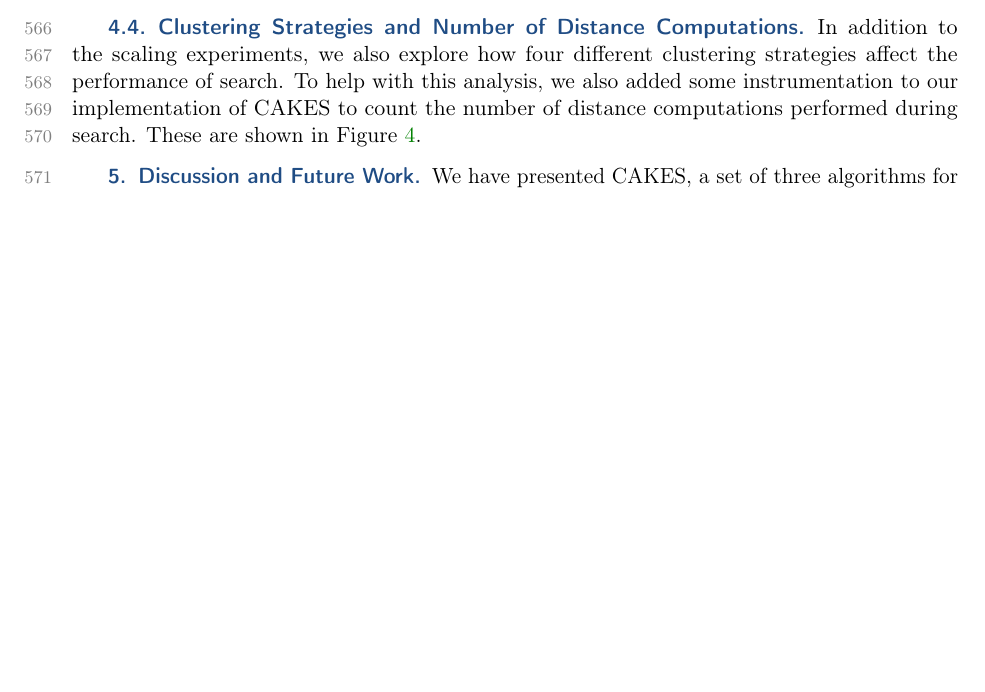
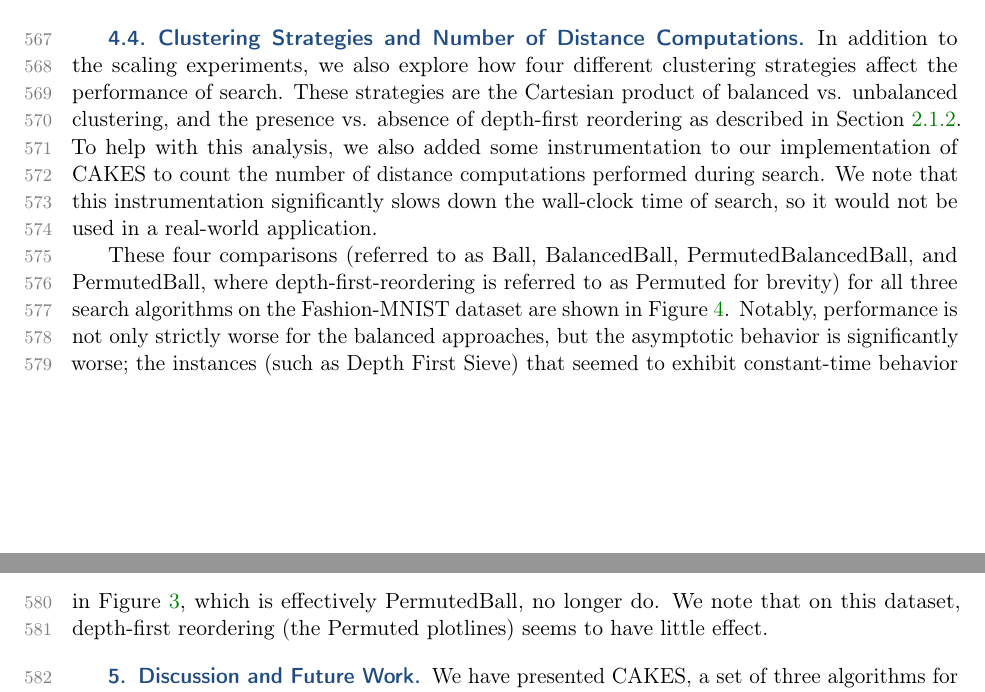
Before and after one commit to URI-ABD/cakes-paper, a LaTeX paper (paper.tex, which reads sections/4-results.tex): part of page 18 of 26 before the commit and two parts of pages 18 and 21 of 26 after it, the two joined at a grey line, cut so that both start at the same text, the shorter picture padded with empty space. Compiled offline with pdfLaTeX.

Commit message:
expanded section on clustering strategies

```diff
--- a/sections/4-results.tex
+++ b/sections/4-results.tex
@@ -329,9 +329,10 @@ For RadioML, as shown in Figure~\ref{fig:results:radioml-scaling}, we observe th
 \subsection{Clustering Strategies and Number of Distance Computations}
 \label{sec:results:clustering-strategies-and-number-of-distance-computations}
 
-In addition to the scaling experiments, we also explore how four different clustering strategies affect the performance of search.
-To help with this analysis, we also added some instrumentation to our implementation of CAKES to count the number of distance computations performed during search.
-These are shown in Figure~\ref{fig:results:distance-counts}.
+In addition to the scaling experiments, we also explore how four different clustering strategies affect the performance of search. These strategies are the Cartesian product of balanced vs. unbalanced clustering, and the presence vs. absence of depth-first reordering as described in Section~\ref{sec:methods:clustering:depth-first-reordering}.
+To help with this analysis, we also added some instrumentation to our implementation of CAKES to count the number of distance computations performed during search. We note that this instrumentation significantly slows down the wall-clock time of search, so it would not be used in a real-world application.
+
+These four comparisons (referred to as Ball, BalancedBall, PermutedBalancedBall, and PermutedBall, where depth-first-reordering is referred to as Permuted for brevity) for all three search algorithms on the Fashion-MNIST dataset are shown in Figure~\ref{fig:results:distance-counts}. Notably, performance is not only strictly worse for the balanced approaches, but the asymptotic behavior is significantly worse; the instances (such as Depth First Sieve) that seemed to exhibit constant-time behavior in Figure~\ref{fig:results:scaling-plots}, which is effectively PermutedBall, no longer do. We note that on this dataset, depth-first reordering (the Permuted plotlines) seems to have little effect.
 
 
 \begin{figure}
```
Also changed, not shown: sections/2-methods.tex (+1 -1 lines).
